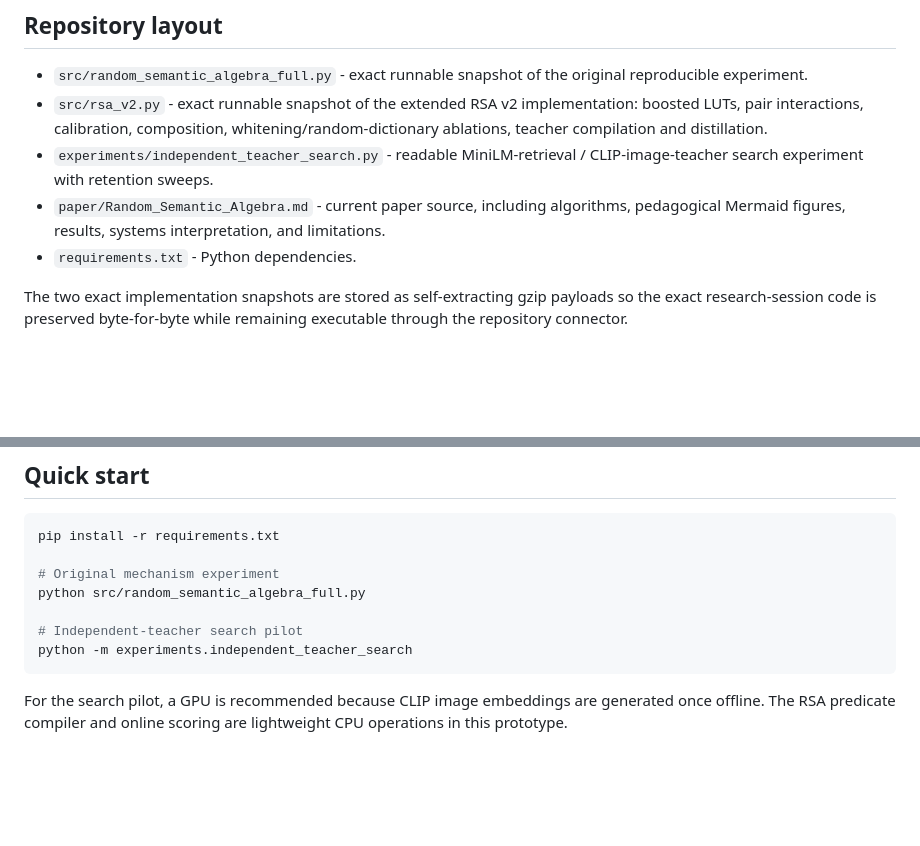
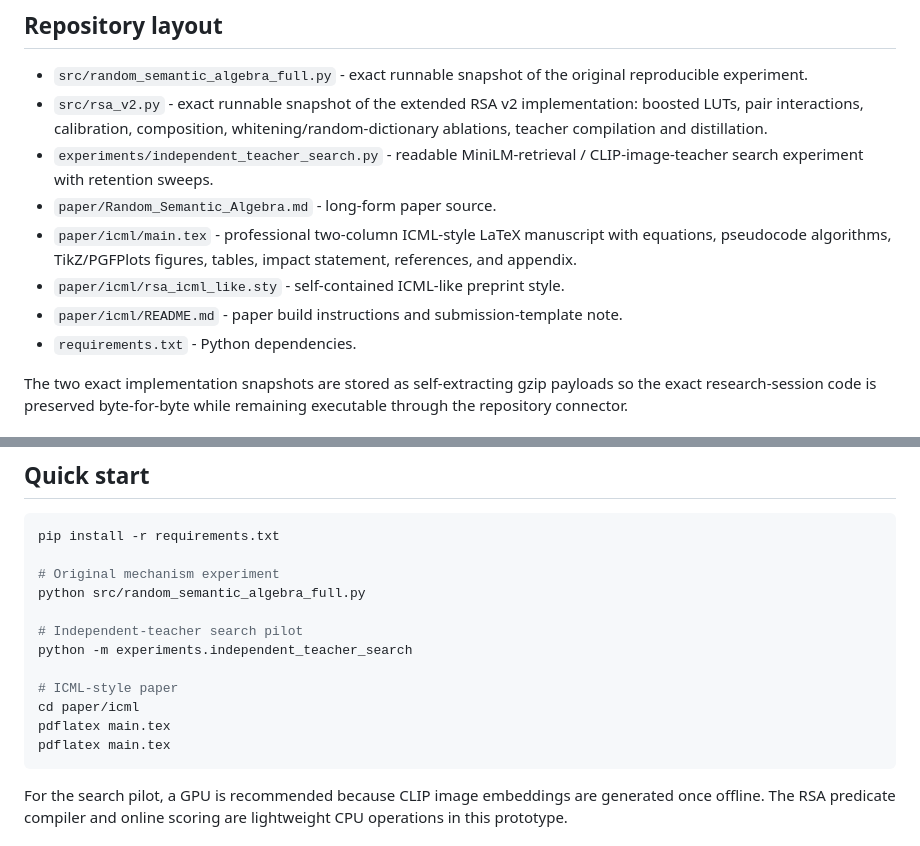
Before and after one commit to hanialshater/ras, a Markdown page: README.md, 2 parts joined by grey strips. Rendered like a GitHub page; blank space fills up the shorter version.

Commit message:
Document ICML-style LaTeX paper

````diff
--- a/README.md
+++ b/README.md
@@ -30,7 +30,10 @@ These are pilot results on one dataset and one detailed compound-query sweep, no
 - `src/random_semantic_algebra_full.py` - exact runnable snapshot of the original reproducible experiment.
 - `src/rsa_v2.py` - exact runnable snapshot of the extended RSA v2 implementation: boosted LUTs, pair interactions, calibration, composition, whitening/random-dictionary ablations, teacher compilation and distillation.
 - `experiments/independent_teacher_search.py` - readable MiniLM-retrieval / CLIP-image-teacher search experiment with retention sweeps.
-- `paper/Random_Semantic_Algebra.md` - current paper source, including algorithms, pedagogical Mermaid figures, results, systems interpretation, and limitations.
+- `paper/Random_Semantic_Algebra.md` - long-form paper source.
+- `paper/icml/main.tex` - professional two-column ICML-style LaTeX manuscript with equations, pseudocode algorithms, TikZ/PGFPlots figures, tables, impact statement, references, and appendix.
+- `paper/icml/rsa_icml_like.sty` - self-contained ICML-like preprint style.
+- `paper/icml/README.md` - paper build instructions and submission-template note.
 - `requirements.txt` - Python dependencies.
 
 The two exact implementation snapshots are stored as self-extracting gzip payloads so the exact research-session code is preserved byte-for-byte while remaining executable through the repository connector.
@@ -62,6 +65,11 @@ python src/random_semantic_algebra_full.py
 
 # Independent-teacher search pilot
 python -m experiments.independent_teacher_search
+
+# ICML-style paper
+cd paper/icml
+pdflatex main.tex
+pdflatex main.tex
 ```
 
 For the search pilot, a GPU is recommended because CLIP image embeddings are generated once offline. The RSA predicate compiler and online scoring are lightweight CPU operations in this prototype.
````
